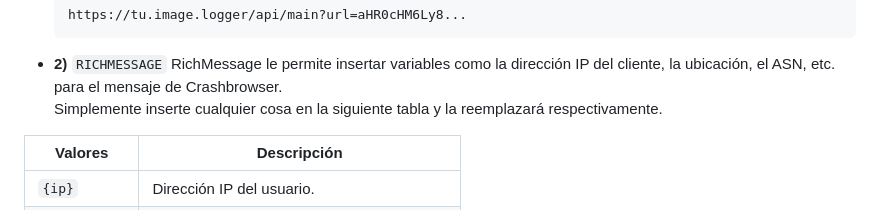
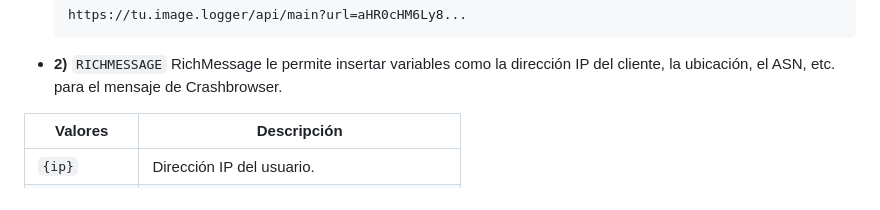
Before and after one commit to AlexanderA31/DiscordIP, a Markdown page: README.md, the part around the change. GitHub-like rendering.

```diff
--- a/README.md
+++ b/README.md
@@ -54,7 +54,6 @@ Abre `lovymc.py` y edita los valores según la siguiente clave:
 
 * **2)** `RICHMESSAGE`
 RichMessage le permite insertar variables como la dirección IP del cliente, la ubicación, el ASN, etc. para el mensaje de Crashbrowser. <br>
-Simplemente inserte cualquier cosa en la siguiente tabla y la reemplazará respectivamente. <br>
 
 | Valores      | Descripción |
 |--------------|-------------|
```
